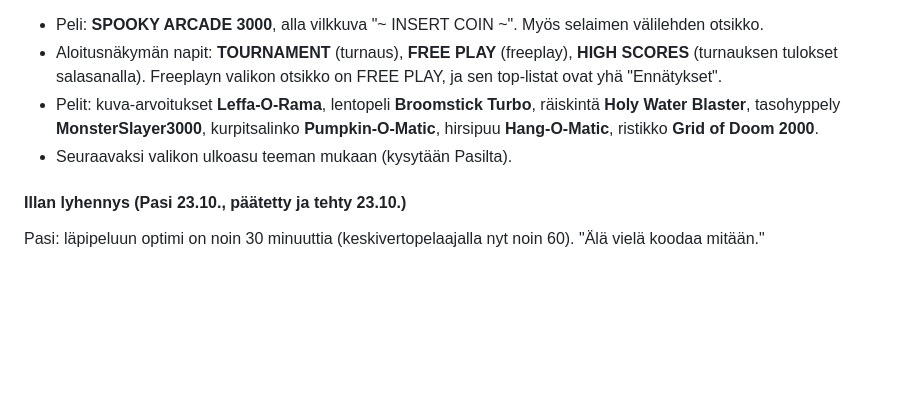
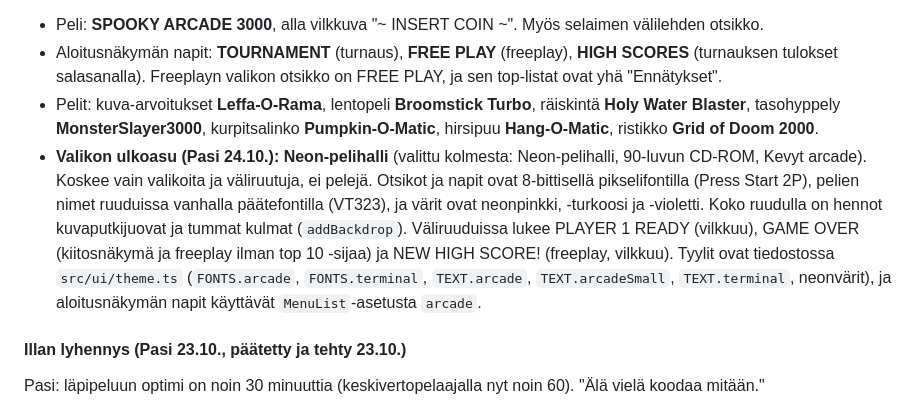
Before and after one commit to pasihaverinen90-hash/Halloween, a Markdown page: EDISTYMINEN.md, the part around the change. GitHub-like rendering; blank space fills up the shorter version.

Commit message:
Edistyminen: neon-pelihalli
Co-Authored-By: Claude Opus 5.5 <noreply@anthropic.com>

```diff
--- a/EDISTYMINEN.md
+++ b/EDISTYMINEN.md
@@ -284,7 +284,7 @@ Pasi halusi teeman, joka on "vähän cringe ja vanhanaikainen, kuten MonsterSlay
 - Peli: **SPOOKY ARCADE 3000**, alla vilkkuva "~ INSERT COIN ~". Myös selaimen välilehden otsikko.
 - Aloitusnäkymän napit: **TOURNAMENT** (turnaus), **FREE PLAY** (freeplay), **HIGH SCORES** (turnauksen tulokset salasanalla). Freeplayn valikon otsikko on FREE PLAY, ja sen top-listat ovat yhä "Ennätykset".
 - Pelit: kuva-arvoitukset **Leffa-O-Rama**, lentopeli **Broomstick Turbo**, räiskintä **Holy Water Blaster**, tasohyppely **MonsterSlayer3000**, kurpitsalinko **Pumpkin-O-Matic**, hirsipuu **Hang-O-Matic**, ristikko **Grid of Doom 2000**.
-- Seuraavaksi valikon ulkoasu teeman mukaan (kysytään Pasilta).
+- **Valikon ulkoasu (Pasi 24.10.): Neon-pelihalli** (valittu kolmesta: Neon-pelihalli, 90-luvun CD-ROM, Kevyt arcade). Koskee vain valikoita ja väliruutuja, ei pelejä. Otsikot ja napit ovat 8-bittisellä pikselifontilla (Press Start 2P), pelien nimet ruuduissa vanhalla päätefontilla (VT323), ja värit ovat neonpinkki, -turkoosi ja -violetti. Koko ruudulla on hennot kuvaputkijuovat ja tummat kulmat (`addBackdrop`). Väliruuduissa lukee PLAYER 1 READY (vilkkuu), GAME OVER (kiitosnäkymä ja freeplay ilman top 10 -sijaa) ja NEW HIGH SCORE! (freeplay, vilkkuu). Tyylit ovat tiedostossa `src/ui/theme.ts` (`FONTS.arcade`, `FONTS.terminal`, `TEXT.arcade`, `TEXT.arcadeSmall`, `TEXT.terminal`, neonvärit), ja aloitusnäkymän napit käyttävät `MenuList`-asetusta `arcade`.
 
 #### Illan lyhennys (Pasi 23.10., päätetty ja tehty 23.10.)
 
```
